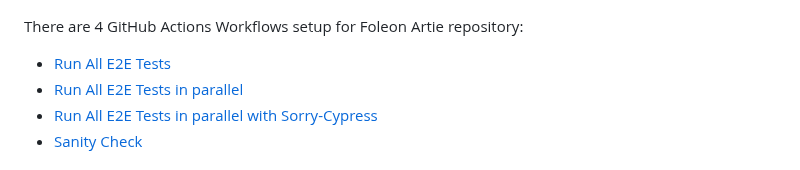
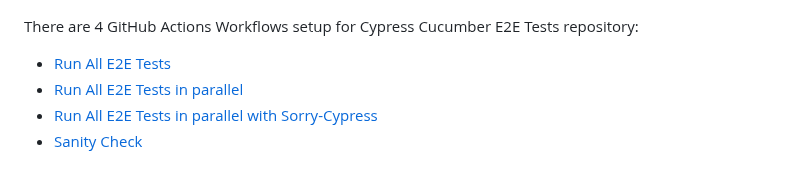
Before and after one commit to milos-pujic/cypress-cucumber-e2e-tests, a Markdown page: docs/execute-e2e-gha.md, the part around the change. Drawn GitHub-style.

Commit message:
Text change

```diff
--- a/docs/execute-e2e-gha.md
+++ b/docs/execute-e2e-gha.md
@@ -6,7 +6,7 @@ They all can be found by navigating to [GitHub Repository > Actions](https://git
 
 ![GitHub Actions Workflows](/docs/imgs/GitHub-Actions.png)
 
-There are 4 GitHub Actions Workflows setup for Foleon Artie repository:
+There are 4 GitHub Actions Workflows setup for Cypress Cucumber E2E Tests repository:
 
 - [Run All E2E Tests](https://github.com/milos-pujic/cypress-cucumber-e2e-tests/actions/workflows/run-all.yaml)
 - [Run All E2E Tests in parallel](https://github.com/milos-pujic/cypress-cucumber-e2e-tests/actions/workflows/run-all-parallel.yaml)
```
